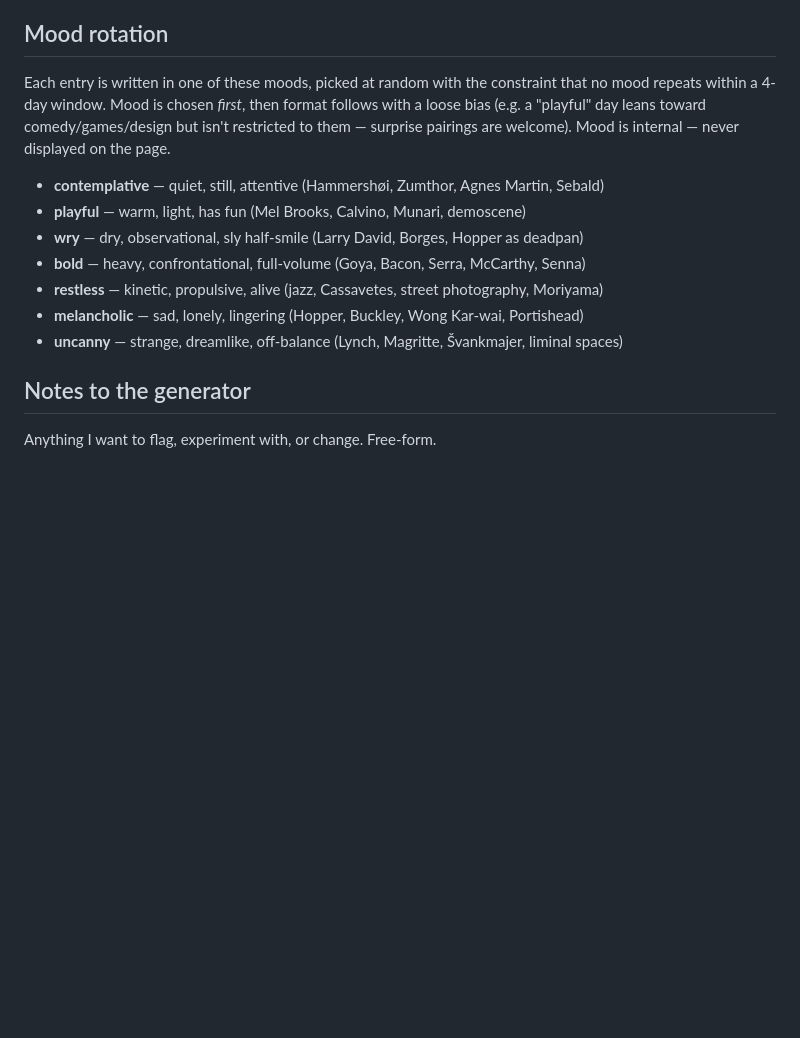
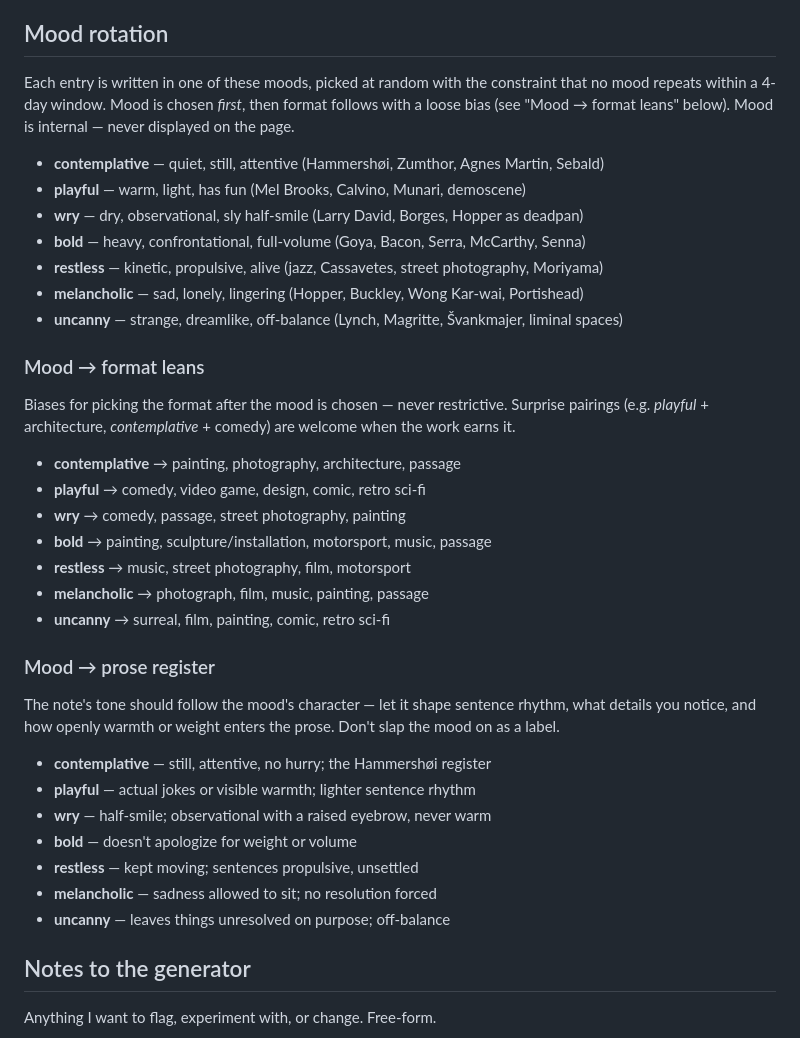
Before and after one commit to campezzi/morning-inspiration, a Markdown page: EDITORIAL.md, the part around the change. Rendered like a GitHub page; blank space fills up the shorter version.

```diff
--- a/EDITORIAL.md
+++ b/EDITORIAL.md
@@ -46,7 +46,7 @@ If anything here fits the next slot, prioritize it.
 Pick randomly from: photograph, architecture, film, music, passage, motorsport, painting, surreal, sculpture/installation, design, retro sci-fi, video game, comic, comedy, street photography, portrait. No format repeats within a 3-day window (if painting runs Monday, it can't reappear until Thursday). Don't repeat the same creator within ~30 days.
 
 ## Mood rotation
-Each entry is written in one of these moods, picked at random with the constraint that no mood repeats within a 4-day window. Mood is chosen *first*, then format follows with a loose bias (e.g. a "playful" day leans toward comedy/games/design but isn't restricted to them — surprise pairings are welcome). Mood is internal — never displayed on the page.
+Each entry is written in one of these moods, picked at random with the constraint that no mood repeats within a 4-day window. Mood is chosen *first*, then format follows with a loose bias (see "Mood → format leans" below). Mood is internal — never displayed on the page.
 
 - **contemplative** — quiet, still, attentive (Hammershøi, Zumthor, Agnes Martin, Sebald)
 - **playful** — warm, light, has fun (Mel Brooks, Calvino, Munari, demoscene)
@@ -56,6 +56,28 @@ Each entry is written in one of these moods, picked at random with the constrain
 - **melancholic** — sad, lonely, lingering (Hopper, Buckley, Wong Kar-wai, Portishead)
 - **uncanny** — strange, dreamlike, off-balance (Lynch, Magritte, Švankmajer, liminal spaces)
 
+### Mood → format leans
+Biases for picking the format after the mood is chosen — never restrictive. Surprise pairings (e.g. *playful* + architecture, *contemplative* + comedy) are welcome when the work earns it.
+
+- **contemplative** → painting, photography, architecture, passage
+- **playful** → comedy, video game, design, comic, retro sci-fi
+- **wry** → comedy, passage, street photography, painting
+- **bold** → painting, sculpture/installation, motorsport, music, passage
+- **restless** → music, street photography, film, motorsport
+- **melancholic** → photograph, film, music, painting, passage
+- **uncanny** → surreal, film, painting, comic, retro sci-fi
+
+### Mood → prose register
+The note's tone should follow the mood's character — let it shape sentence rhythm, what details you notice, and how openly warmth or weight enters the prose. Don't slap the mood on as a label.
+
+- **contemplative** — still, attentive, no hurry; the Hammershøi register
+- **playful** — actual jokes or visible warmth; lighter sentence rhythm
+- **wry** — half-smile; observational with a raised eyebrow, never warm
+- **bold** — doesn't apologize for weight or volume
+- **restless** — kept moving; sentences propulsive, unsettled
+- **melancholic** — sadness allowed to sit; no resolution forced
+- **uncanny** — leaves things unresolved on purpose; off-balance
+
 ## Notes to the generator
 Anything I want to flag, experiment with, or change. Free-form.
 
```
Also changed, not shown: CLAUDE.md (+13 -0 lines), GENERATOR_PROMPT.md (+2 -14 lines).
